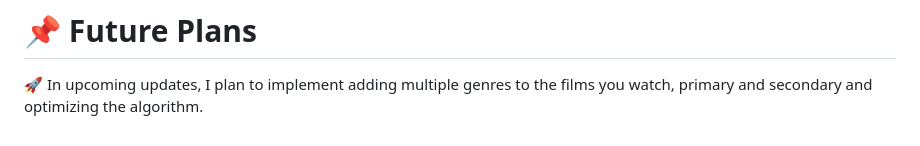
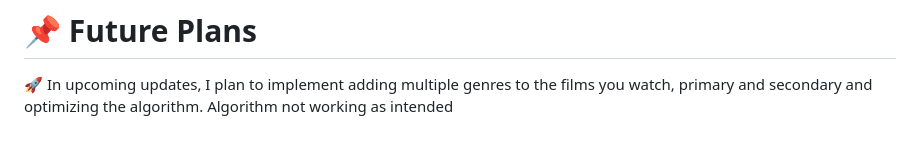
Before and after one commit to GospodinovPetar/movies_app, a Markdown page: README.md, the part around the change. Rendered like a GitHub page.

```diff
--- a/README.md
+++ b/README.md
@@ -99,3 +99,4 @@ Visit http://127.0.0.1:8000/ to access the app.
 
 # 📌 Future Plans
 🚀 In upcoming updates, I plan to implement adding multiple genres to the films you watch, primary and secondary and optimizing the algorithm.
+Algorithm not working as intended
```
